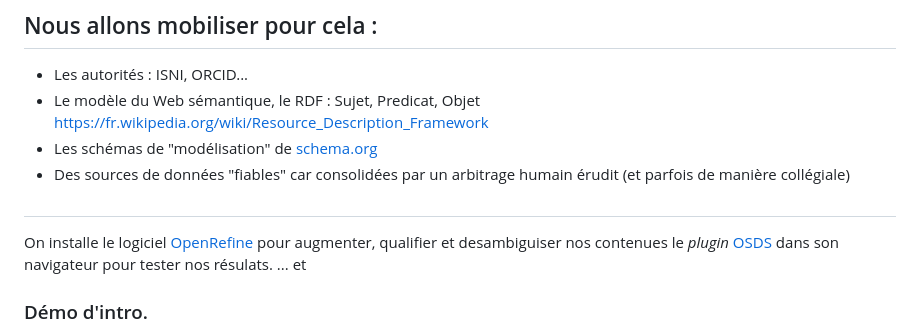
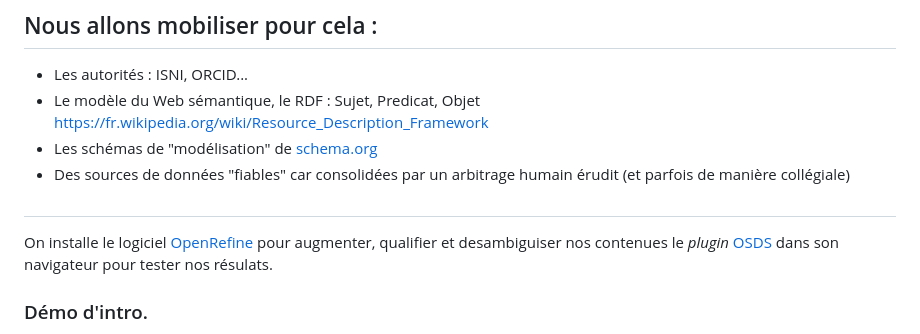
Before and after one commit to geraldkembellec/galatasaray-2026, a Markdown page: README.md, the part around one of its changes. Drawn GitHub-style.

```diff
--- a/README.md
+++ b/README.md
@@ -15,6 +15,5 @@ Nous allons réaliser un *pipeline* en humanités numériques et données cultur
 ##
 On installe le logiciel [OpenRefine](https://openrefine.org/download) pour augmenter, qualifier et desambiguiser nos contenues
 le *plugin* [OSDS](https://osds.openlinksw.com/) dans son navigateur pour tester nos résulats.
-... et
 
 ### Démo d'intro.
```
Also changed, not shown: other parts of README.md (+1 -1 lines).
